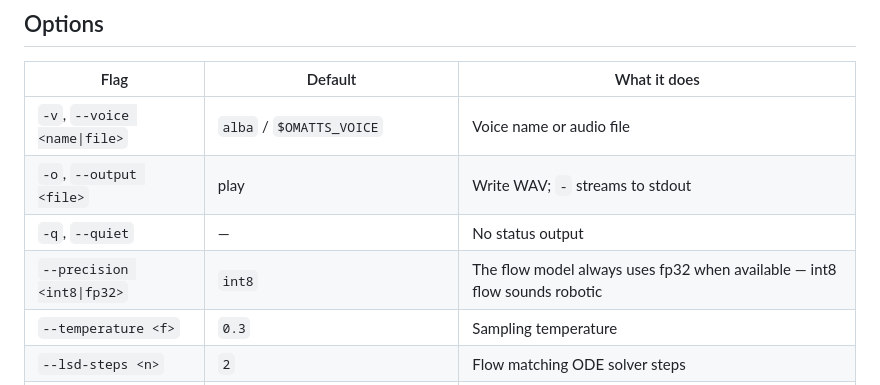
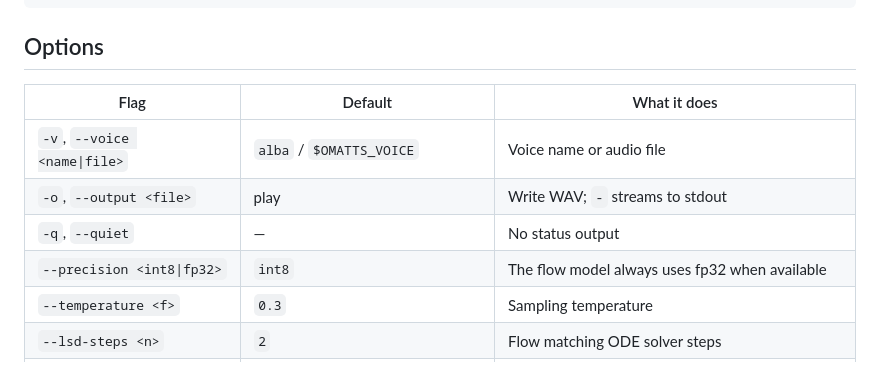
Before and after one commit to parnoldx/omatts, a Markdown page: README.md, the part around the change. GitHub-like rendering.

Commit message:
Fix formatting for precision option in README

```diff
--- a/README.md
+++ b/README.md
@@ -100,7 +100,7 @@ curl -X POST http://localhost:8080/v1/audio/speech \
 | `-v`, `--voice <name\|file>` | `alba` / `$OMATTS_VOICE` | Voice name or audio file |
 | `-o`, `--output <file>` | play | Write WAV; `-` streams to stdout |
 | `-q`, `--quiet` | — | No status output |
-| `--precision <int8\|fp32>` | `int8` | The flow model always uses fp32 when available — int8 flow sounds robotic |
+| `--precision <int8\|fp32>` | `int8` | The flow model always uses fp32 when available |
 | `--temperature <f>` | `0.3` | Sampling temperature |
 | `--lsd-steps <n>` | `2` | Flow matching ODE solver steps |
 | `--seed <n>` | `0` | Fixed seed for reproducible output (`0` = random) |
```
